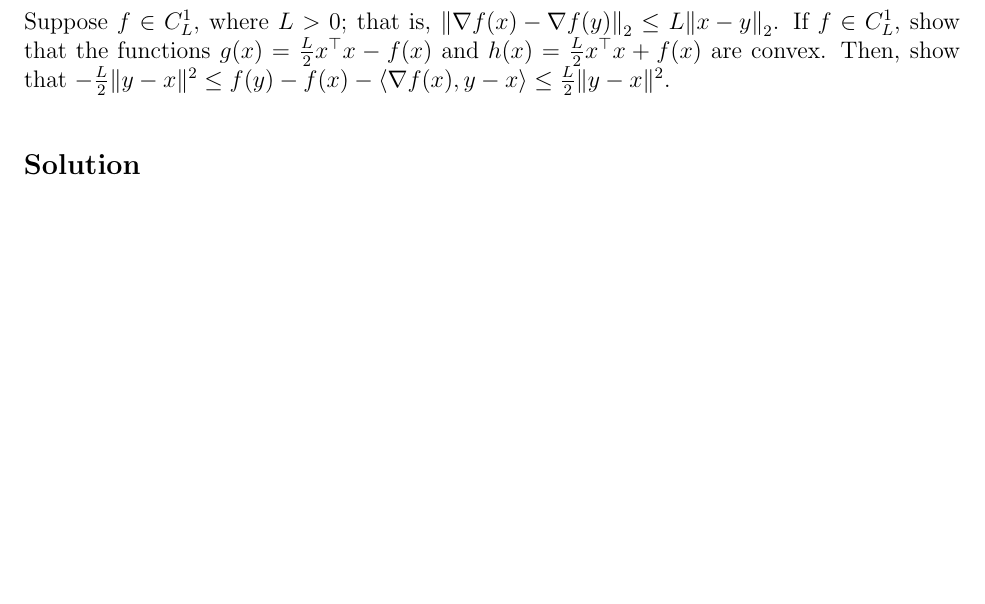
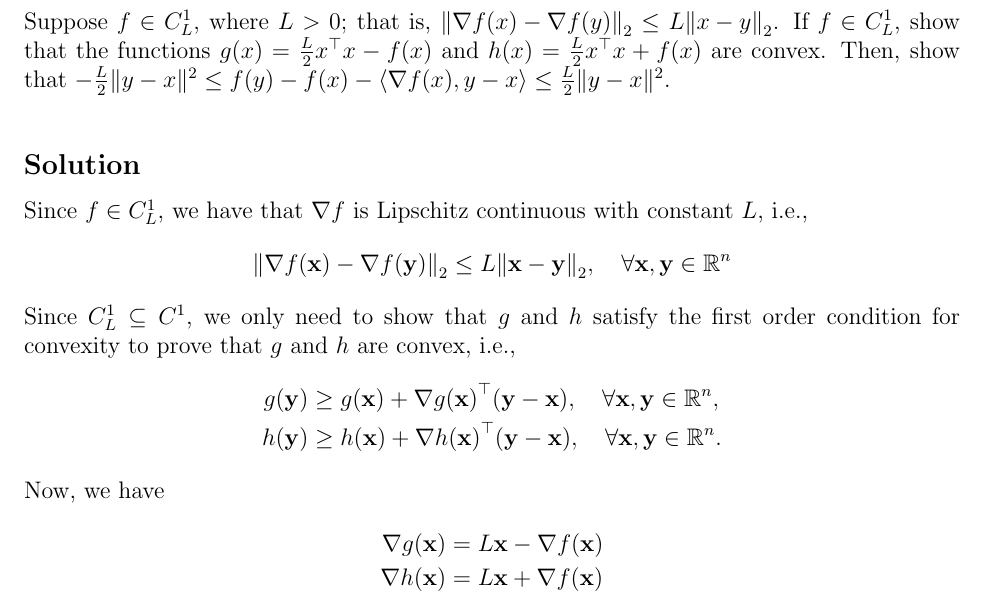
Before and after one commit to AshrithSagar/E0230-CMO-2025, a LaTeX document (Tutorials/Tutorial-1/TeX/main.tex, which reads Tutorials/Tutorial-1/TeX/sections/q4.tex): part of page 5 of 14, cut so that both start at the same text, the shorter picture padded with empty space. Compiled offline with pdfLaTeX.

Commit message:
🚧 T1:4

```diff
--- a/Tutorials/Tutorial-1/TeX/sections/q4.tex
+++ b/Tutorials/Tutorial-1/TeX/sections/q4.tex
@@ -5,3 +5,24 @@ If \( f \in C_{L}^{1} \), show that the functions \( g(x)=\frac{L}{2} x^{\top} x
 Then, show that \( -\frac{L}{2}\|y-x\|^{2} \leq f(y)-f(x)-\langle\nabla f(x), y-x\rangle \leq \frac{L}{2}\|y-x \Vert^{2} \).
 
 \subsection*{Solution}
+
+Since \( f \in C_{L}^{1} \), we have that \( \nabla f \) is Lipschitz continuous with constant \( L \), i.e.,
+\begin{equation*}
+    {\Vert \nabla f(\mathbf{x}) - \nabla f(\mathbf{y}) \Vert}_{2} \leq L {\Vert \mathbf{x} - \mathbf{y} \Vert}_{2}, \quad \forall \mathbf{x}, \mathbf{y} \in \mathbb{R}^{n}
+\end{equation*}
+Since \( C_{L}^{1} \subseteq C^{1} \), we only need to show that \( g \) and \( h \) satisfy the first order condition for convexity to prove that \( g \) and \( h \) are convex, i.e.,
+\begin{align*}
+    g(\mathbf{y}) & \geq g(\mathbf{x}) + {\nabla g(\mathbf{x})}^{\top} (\mathbf{y} - \mathbf{x}), \quad \forall \mathbf{x}, \mathbf{y} \in \mathbb{R}^{n},
+    \\
+    h(\mathbf{y}) & \geq h(\mathbf{x}) + {\nabla h(\mathbf{x})}^{\top} (\mathbf{y} - \mathbf{x}), \quad \forall \mathbf{x}, \mathbf{y} \in \mathbb{R}^{n}.
+\end{align*}
+Now, we have
+\begin{align*}
+    \nabla g(\mathbf{x})
+    & =
+    L \mathbf{x} - \nabla f(\mathbf{x})
+    \\
+    \nabla h(\mathbf{x})
+    & =
+    L \mathbf{x} + \nabla f(\mathbf{x})
+\end{align*}
```
